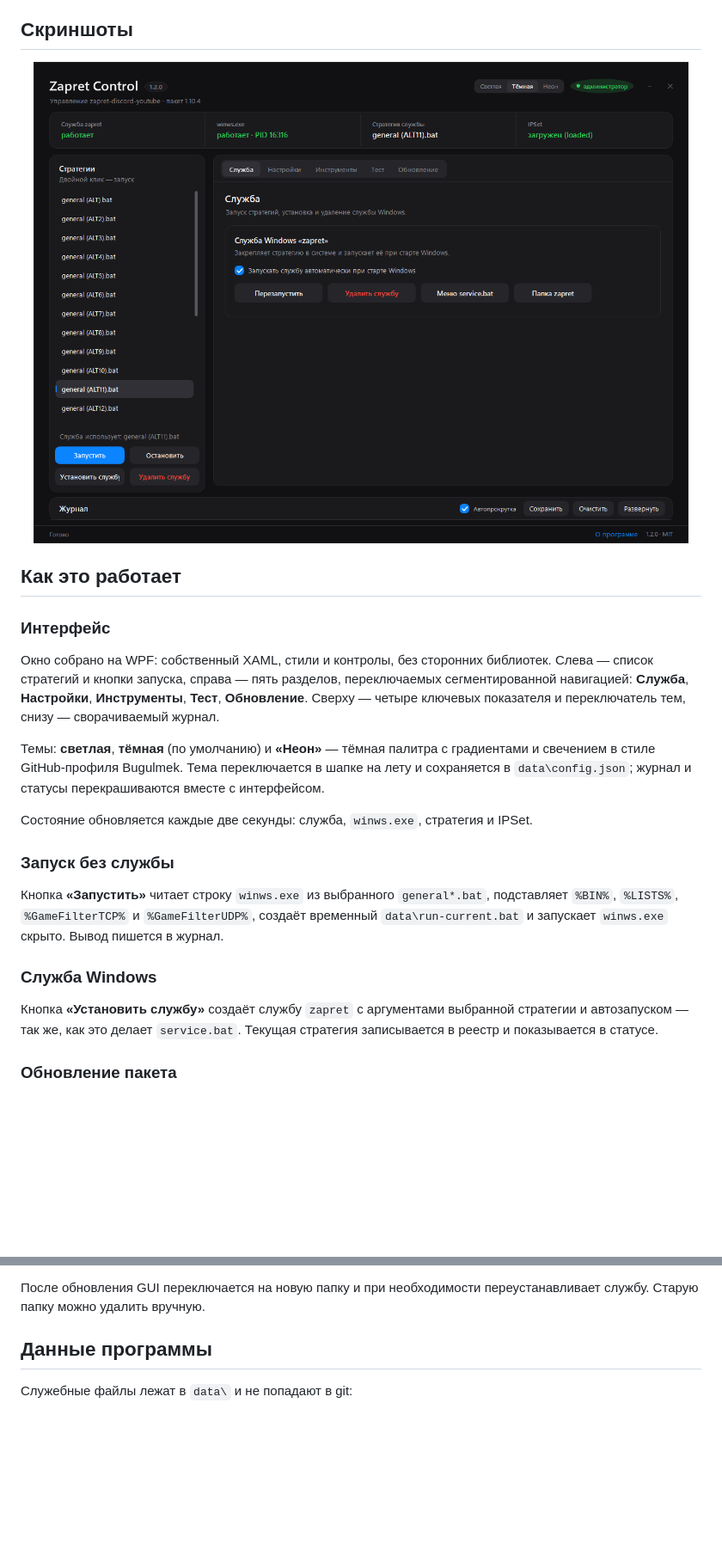
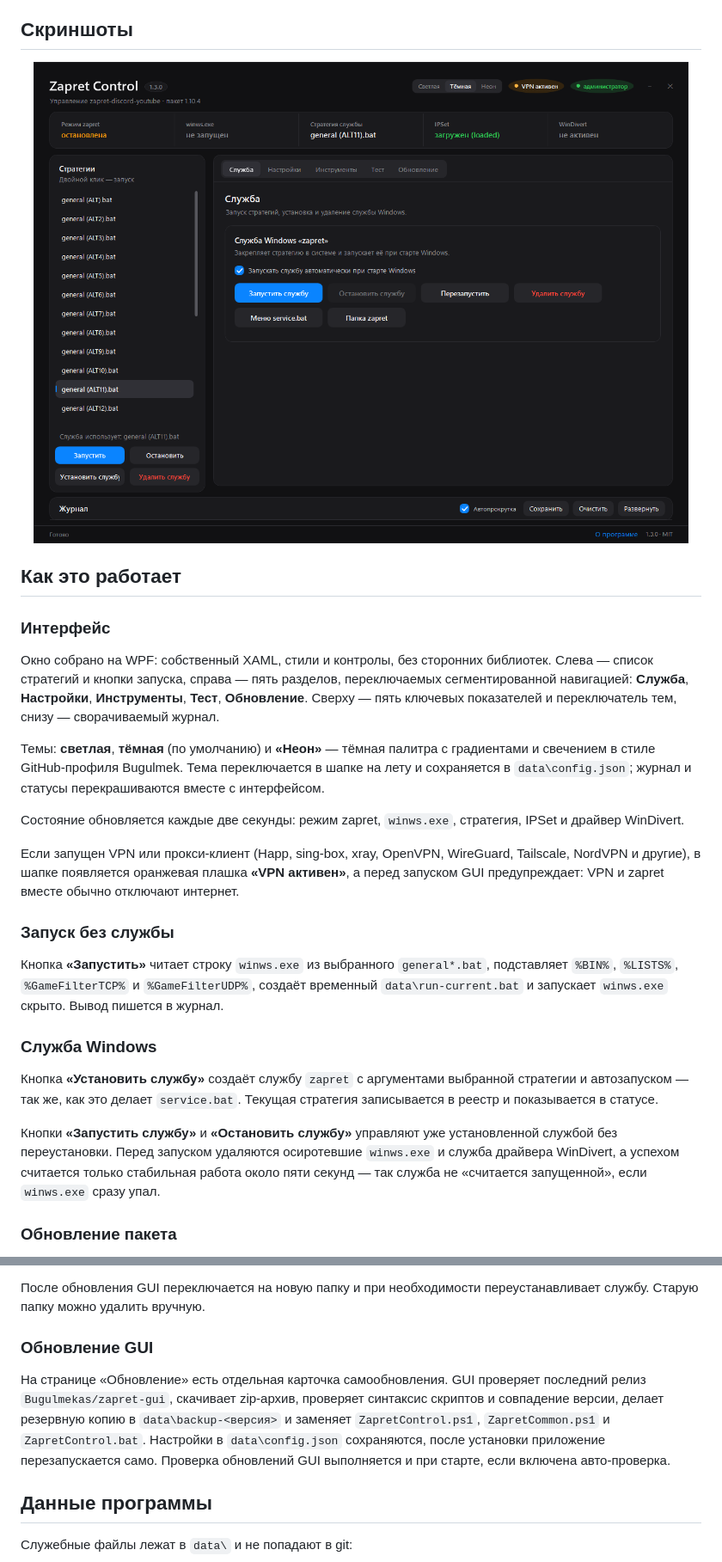
Before and after one commit to Bugulmekas/zapret-gui, a Markdown page: README.md, 2 parts joined by grey strips. Shown at 86% size. Drawn GitHub-style; pictures changed too: docs/screenshot.png; blank space fills up the shorter version.

```diff
--- a/README.md
+++ b/README.md
@@ -92,11 +92,13 @@ F:\zapret\
 
 ### Интерфейс
 
-Окно собрано на WPF: собственный XAML, стили и контролы, без сторонних библиотек. Слева — список стратегий и кнопки запуска, справа — пять разделов, переключаемых сегментированной навигацией: **Служба**, **Настройки**, **Инструменты**, **Тест**, **Обновление**. Сверху — четыре ключевых показателя и переключатель тем, снизу — сворачиваемый журнал.
+Окно собрано на WPF: собственный XAML, стили и контролы, без сторонних библиотек. Слева — список стратегий и кнопки запуска, справа — пять разделов, переключаемых сегментированной навигацией: **Служба**, **Настройки**, **Инструменты**, **Тест**, **Обновление**. Сверху — пять ключевых показателей и переключатель тем, снизу — сворачиваемый журнал.
 
 Темы: **светлая**, **тёмная** (по умолчанию) и **«Неон»** — тёмная палитра с градиентами и свечением в стиле GitHub-профиля Bugulmek. Тема переключается в шапке на лету и сохраняется в `data\config.json`; журнал и статусы перекрашиваются вместе с интерфейсом.
 
-Состояние обновляется каждые две секунды: служба, `winws.exe`, стратегия и IPSet.
+Состояние обновляется каждые две секунды: режим zapret, `winws.exe`, стратегия, IPSet и драйвер WinDivert.
+
+Если запущен VPN или прокси-клиент (Happ, sing-box, xray, OpenVPN, WireGuard, Tailscale, NordVPN и другие), в шапке появляется оранжевая плашка **«VPN активен»**, а перед запуском GUI предупреждает: VPN и zapret вместе обычно отключают интернет.
 
 ### Запуск без службы
 
@@ -105,6 +107,8 @@ F:\zapret\
 ### Служба Windows
 
 Кнопка **«Установить службу»** создаёт службу `zapret` с аргументами выбранной стратегии и автозапуском — так же, как это делает `service.bat`. Текущая стратегия записывается в реестр и показывается в статусе.
+
+Кнопки **«Запустить службу»** и **«Остановить службу»** управляют уже установленной службой без переустановки. Перед запуском удаляются осиротевшие `winws.exe` и служба драйвера WinDivert, а успехом считается только стабильная работа около пяти секунд — так служба не «считается запущенной», если `winws.exe` сразу упал.
 
 ### Обновление пакета
 
@@ -124,6 +128,10 @@ F:\zapret\zapret-discord-youtube-1.10.4\
 - `utils\check_updates.enabled`
 
 После обновления GUI переключается на новую папку и при необходимости переустанавливает службу. Старую папку можно удалить вручную.
+
+### Обновление GUI
+
+На странице «Обновление» есть отдельная карточка самообновления. GUI проверяет последний релиз `Bugulmekas/zapret-gui`, скачивает zip-архив, проверяет синтаксис скриптов и совпадение версии, делает резервную копию в `data\backup-<версия>` и заменяет `ZapretControl.ps1`, `ZapretCommon.ps1` и `ZapretControl.bat`. Настройки в `data\config.json` сохраняются, после установки приложение перезапускается само. Проверка обновлений GUI выполняется и при старте, если включена авто-проверка.
 
 ## Данные программы
 
```
Also changed, not shown: other parts of README.md (+9 -7 lines), CHANGELOG.md (+37 -0 lines), 2 other files.
